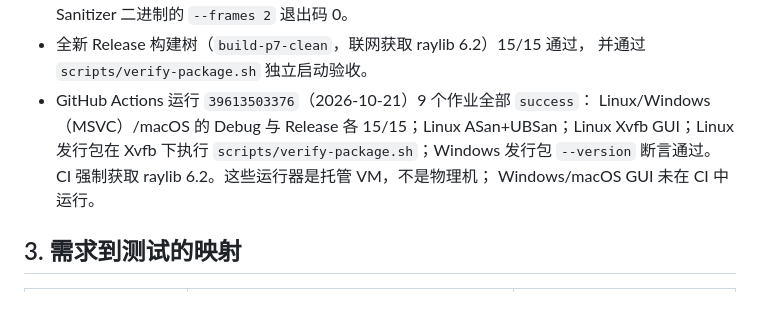
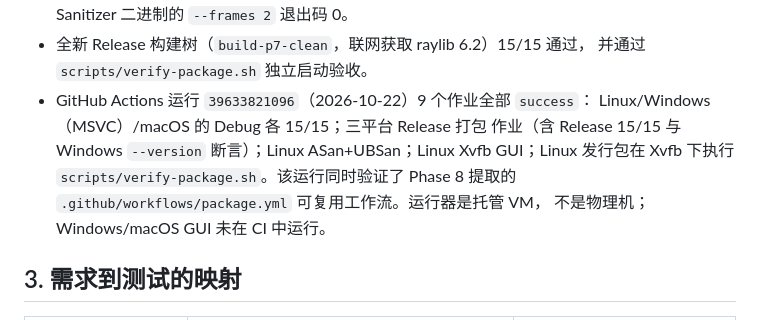
Before and after one commit to LightYourJourney/reversi-in-c, a Markdown page: docs/TESTING.md, the part around the change. Drawn GitHub-style.

```diff
--- a/docs/TESTING.md
+++ b/docs/TESTING.md
@@ -61,12 +61,13 @@ GitHub Actions 实跑，标记 **NOT TESTED**，需推送后确认。
   GUI 冒烟 17/17 通过，Sanitizer 二进制的 `--frames 2` 退出码 0。
 - 全新 Release 构建树（`build-p7-clean`，联网获取 raylib 6.2）15/15 通过，
   并通过 `scripts/verify-package.sh` 独立启动验收。
-- GitHub Actions 运行 `39613503376`（2026-10-21）9 个作业全部 `success`：
-  Linux/Windows（MSVC）/macOS 的 Debug 与 Release 各 15/15；Linux
+- GitHub Actions 运行 `39633821096`（2026-10-22）9 个作业全部 `success`：
+  Linux/Windows（MSVC）/macOS 的 Debug 各 15/15；三平台 Release 打包
+  作业（含 Release 15/15 与 Windows `--version` 断言）；Linux
   ASan+UBSan；Linux Xvfb GUI；Linux 发行包在 Xvfb 下执行
-  `scripts/verify-package.sh`；Windows 发行包 `--version` 断言通过。
-  CI 强制获取 raylib 6.2。这些运行器是托管 VM，不是物理机；
-  Windows/macOS GUI 未在 CI 中运行。
+  `scripts/verify-package.sh`。该运行同时验证了 Phase 8 提取的
+  `.github/workflows/package.yml` 可复用工作流。运行器是托管 VM，
+  不是物理机；Windows/macOS GUI 未在 CI 中运行。
 
 ## 3. 需求到测试的映射
 
```
Also changed, not shown: README.md (+5 -5 lines).
